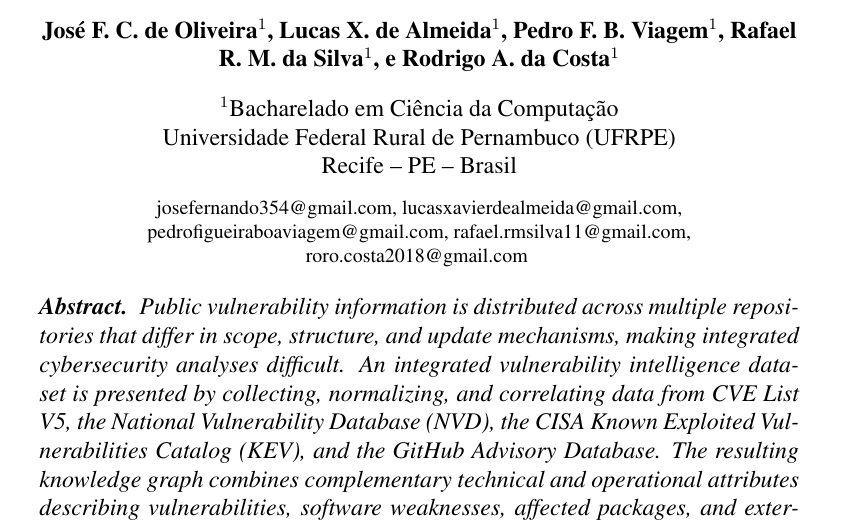
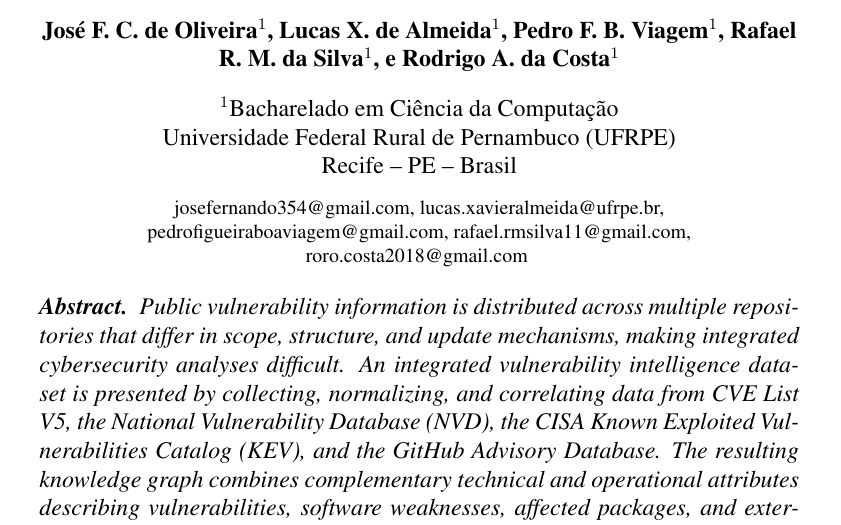
Before and after one commit to cybersecurity-datalake/datalake-pdf, a LaTeX paper (src/main.tex): part of page 1 of 17, cut so that both start at the same text. Compiled offline with pdfLaTeX.

Commit message:
fix: email update

```diff
--- a/src/main.tex
+++ b/src/main.tex
@@ -23,7 +23,7 @@
 \address{Bacharelado em Ciência da Computação\\
 Universidade Federal Rural de Pernambuco (UFRPE)\\
    Recife -- PE -- Brasil
-  \email{josefernando354@gmail.com, lucasxavierdealmeida@gmail.com, pedrofigueiraboaviagem@gmail.com, rafael.rmsilva11@gmail.com, roro.costa2018@gmail.com }
+  \email{josefernando354@gmail.com, lucas.xavieralmeida@ufrpe.br, pedrofigueiraboaviagem@gmail.com, rafael.rmsilva11@gmail.com, roro.costa2018@gmail.com }
 }
 
 \begin{document}
```
